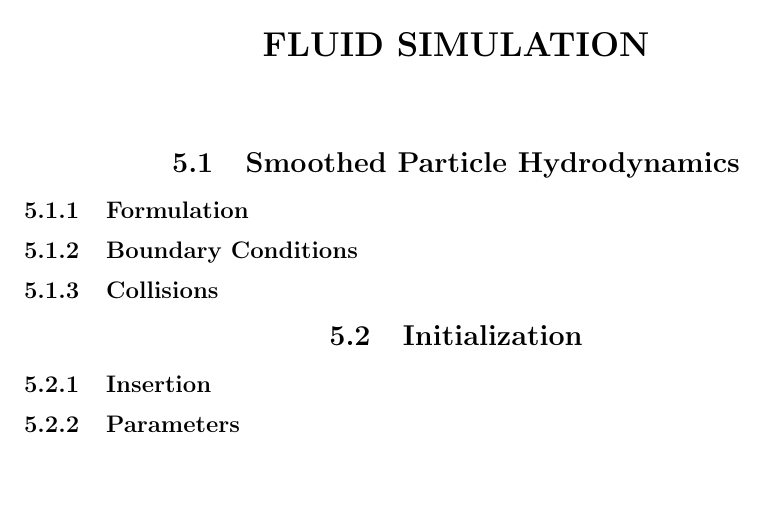
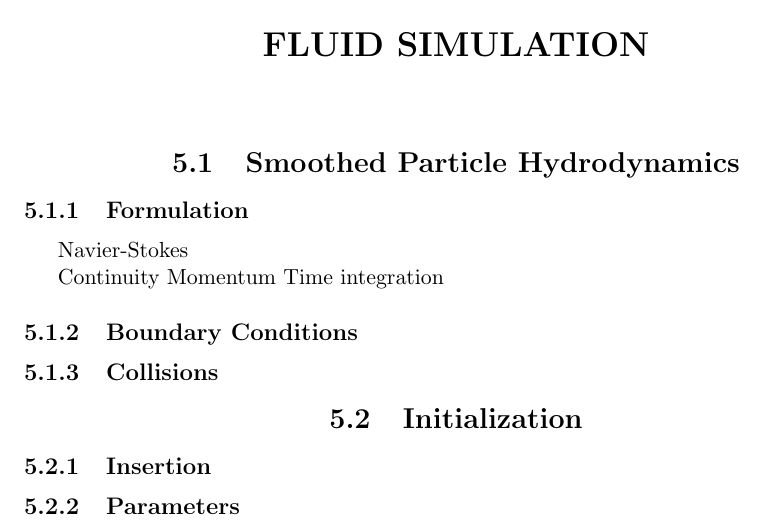
Before and after one commit to enjalot/masters-thesis, a LaTeX thesis (fsutemplate/mythesis.tex, which reads fsutemplate/chapter_sph.tex): part of page 13 of 22, cut so that both start at the same text, the shorter picture padded with empty space. Compiled offline with pdfLaTeX; a LaTeX package or settings file that is missing is left out.

Commit message:
minor changes

```diff
--- a/fsutemplate/chapter_sph.tex
+++ b/fsutemplate/chapter_sph.tex
@@ -1,7 +1,15 @@
 \chapter{Fluid Simulation}
 
 \section{Smoothed Particle Hydrodynamics}
+
 \subsection{Formulation}
+
+Navier-Stokes
+
+Continuity
+Momentum
+Time integration
+
 \subsection{Boundary Conditions}
 \subsection{Collisions}
 
```
